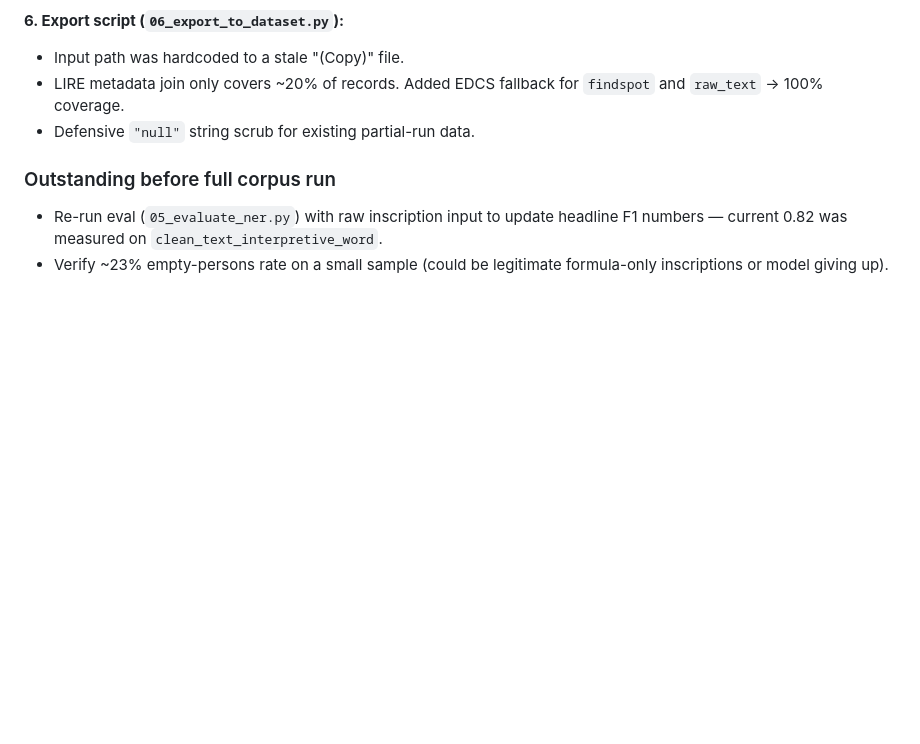
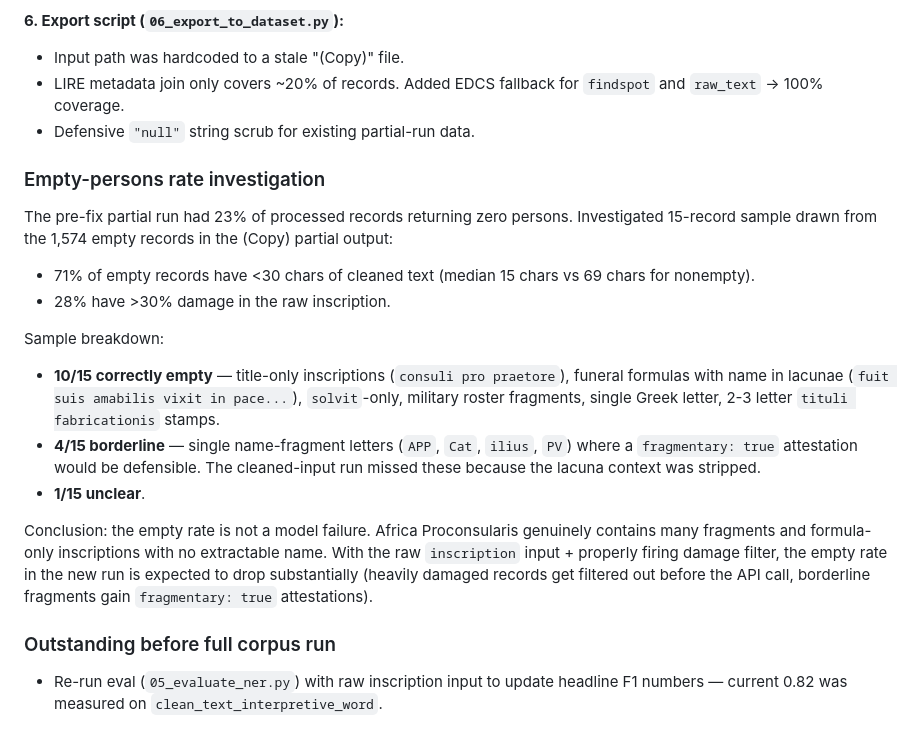
Before and after one commit to metiscus/roman-names, a Markdown page: PROGRESS.md, the part around the change. GitHub-like rendering; blank space fills up the shorter version.

Commit message:
docs: document empty-persons rate investigation
23% empty rate in the pre-fix partial run was almost entirely legitimate:
71% of empty records have <30 chars of text, 28% are heavily damaged. A
15-record sample showed ~10/15 correctly empty (title-only inscriptions,
funeral formulas with name in lacunae, single-letter stamps) and 4/15
borderline fragments that should gain fragmentary=true attestations under
the new raw-inscription input. Not a model failure.

```diff
--- a/PROGRESS.md
+++ b/PROGRESS.md
@@ -96,6 +96,19 @@ With cleaned input, the model fabricates names from the editor's interpretive fi
 - LIRE metadata join only covers ~20% of records. Added EDCS fallback for `findspot` and `raw_text` → 100% coverage.
 - Defensive `"null"` string scrub for existing partial-run data.
 
+### Empty-persons rate investigation
+
+The pre-fix partial run had 23% of processed records returning zero persons. Investigated 15-record sample drawn from the 1,574 empty records in the (Copy) partial output:
+
+- 71% of empty records have <30 chars of cleaned text (median 15 chars vs 69 chars for nonempty).
+- 28% have >30% damage in the raw inscription.
+
+Sample breakdown:
+- **10/15 correctly empty** — title-only inscriptions (`consuli pro praetore`), funeral formulas with name in lacunae (`fuit suis amabilis vixit in pace...`), `solvit`-only, military roster fragments, single Greek letter, 2-3 letter `tituli fabricationis` stamps.
+- **4/15 borderline** — single name-fragment letters (`APP`, `Cat`, `ilius`, `PV`) where a `fragmentary: true` attestation would be defensible. The cleaned-input run missed these because the lacuna context was stripped.
+- **1/15 unclear**.
+
+Conclusion: the empty rate is not a model failure. Africa Proconsularis genuinely contains many fragments and formula-only inscriptions with no extractable name. With the raw `inscription` input + properly firing damage filter, the empty rate in the new run is expected to drop substantially (heavily damaged records get filtered out before the API call, borderline fragments gain `fragmentary: true` attestations).
+
 ### Outstanding before full corpus run
 - Re-run eval (`05_evaluate_ner.py`) with raw inscription input to update headline F1 numbers — current 0.82 was measured on `clean_text_interpretive_word`.
-- Verify ~23% empty-persons rate on a small sample (could be legitimate formula-only inscriptions or model giving up).
```
